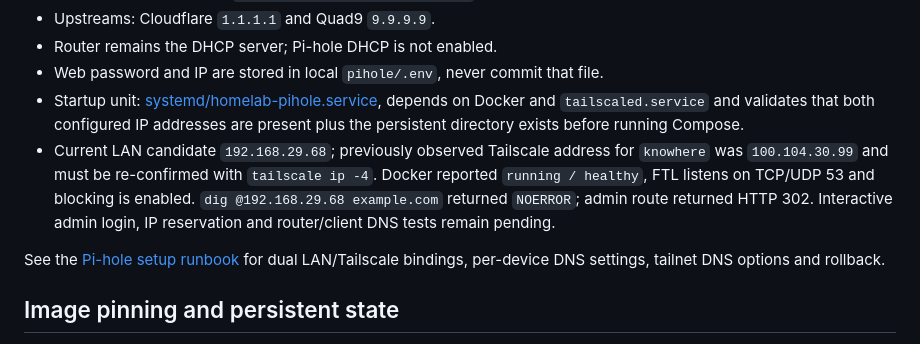
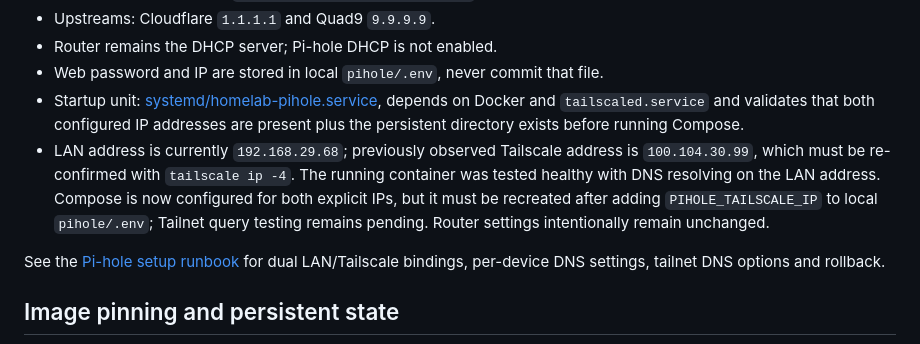
Before and after one commit to ntsrihari/knowhere-homelab-archive, a Markdown page: docs/service-configuration.md, the part around the change. Rendered like a GitHub page.

Commit message:
Clarify pending runtime Tailscale binding for Pi-hole

```diff
--- a/docs/service-configuration.md
+++ b/docs/service-configuration.md
@@ -81,7 +81,7 @@ File: [pihole/compose.yaml](../pihole/compose.yaml); based on the official Pi-ho
 - Router remains the DHCP server; Pi-hole DHCP is not enabled.
 - Web password and IP are stored in local `pihole/.env`, never commit that file.
 - Startup unit: [systemd/homelab-pihole.service](../systemd/homelab-pihole.service), depends on Docker and `tailscaled.service` and validates that both configured IP addresses are present plus the persistent directory exists before running Compose.
-- Current LAN candidate `192.168.29.68`; previously observed Tailscale address for `knowhere` was `100.104.30.99` and must be re-confirmed with `tailscale ip -4`. Docker reported `running / healthy`, FTL listens on TCP/UDP 53 and blocking is enabled. `dig @192.168.29.68 example.com` returned `NOERROR`; admin route returned HTTP 302. Interactive admin login, IP reservation and router/client DNS tests remain pending.
+- LAN address is currently `192.168.29.68`; previously observed Tailscale address is `100.104.30.99`, which must be re-confirmed with `tailscale ip -4`. The running container was tested healthy with DNS resolving on the LAN address. Compose is now configured for both explicit IPs, but it must be recreated after adding `PIHOLE_TAILSCALE_IP` to local `pihole/.env`; Tailnet query testing remains pending. Router settings intentionally remain unchanged.
 
 See the [Pi-hole setup runbook](pihole-setup-runbook.md) for dual LAN/Tailscale bindings, per-device DNS settings, tailnet DNS options and rollback.
 
```
